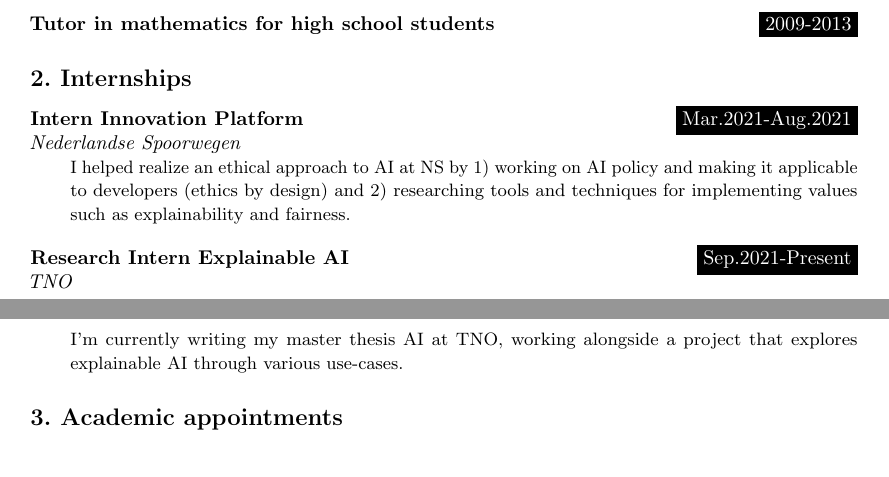
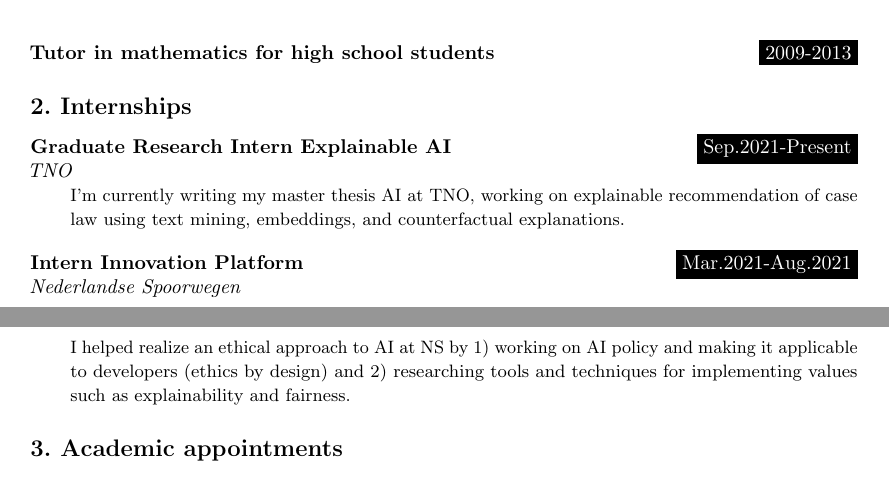
Before and after one commit to EdwinWenink/cv, a LaTeX CV (cv.tex): two parts of pages 2 and 3 of 5, joined at a grey line, cut so that both start at the same text. Compiled offline with pdfLaTeX.

Commit message:
Add domain; small update TNO internship description

```diff
--- a/cv.tex
+++ b/cv.tex
@@ -215,11 +216,11 @@ Judicium: Cum laude }
 %%% ------------------------------------------------------------
 \subsection*{2. Internships}
 
-\WorkEntry{Intern Innovation Platform}{Mar.2021-Aug.2021}{Nederlandse Spoorwegen}{I helped realize an ethical approach to AI at NS by 1) working on AI policy and making it applicable to developers (ethics by design) and 2) researching tools and techniques for implementing values such as explainability and fairness.}
+\WorkEntry{Graduate Research Intern Explainable AI}{Sep.2021-Present}{TNO}{I'm currently writing my master thesis AI at TNO, working on explainable recommendation of case law using text mining, embeddings, and counterfactual explanations.}
 
 \sepspace
 
-\WorkEntry{Research Intern Explainable AI}{Sep.2021-Present}{TNO}{I'm currently writing my master thesis AI at TNO, working alongside a project that explores explainable AI through various use-cases.}
+\WorkEntry{Intern Innovation Platform}{Mar.2021-Aug.2021}{Nederlandse Spoorwegen}{I helped realize an ethical approach to AI at NS by 1) working on AI policy and making it applicable to developers (ethics by design) and 2) researching tools and techniques for implementing values such as explainability and fairness.}
 
 %%% ------------------------------------------------------------
 \subsection*{3. Academic appointments}
```
Also changed, not shown: cv.pdf, cv.tex (1 more changed lines).
